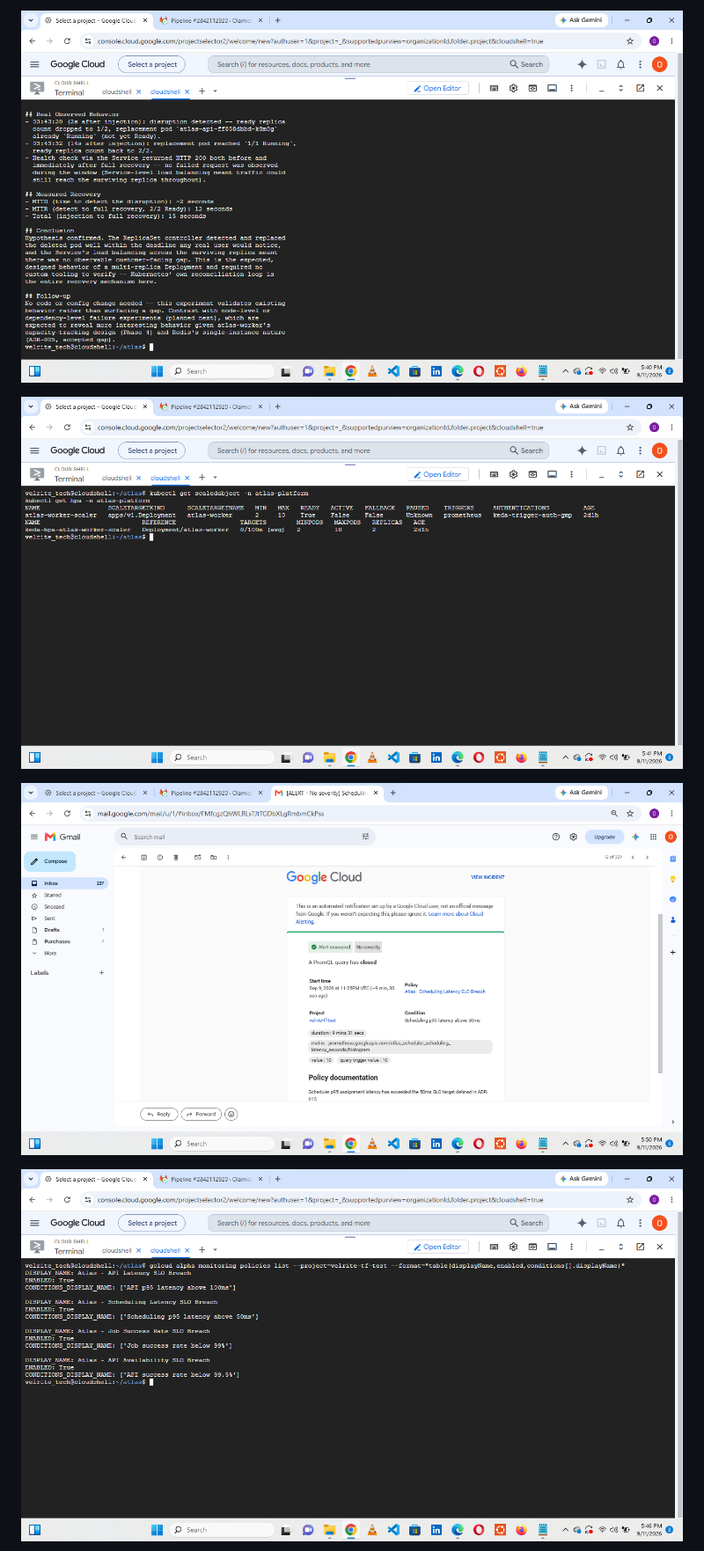
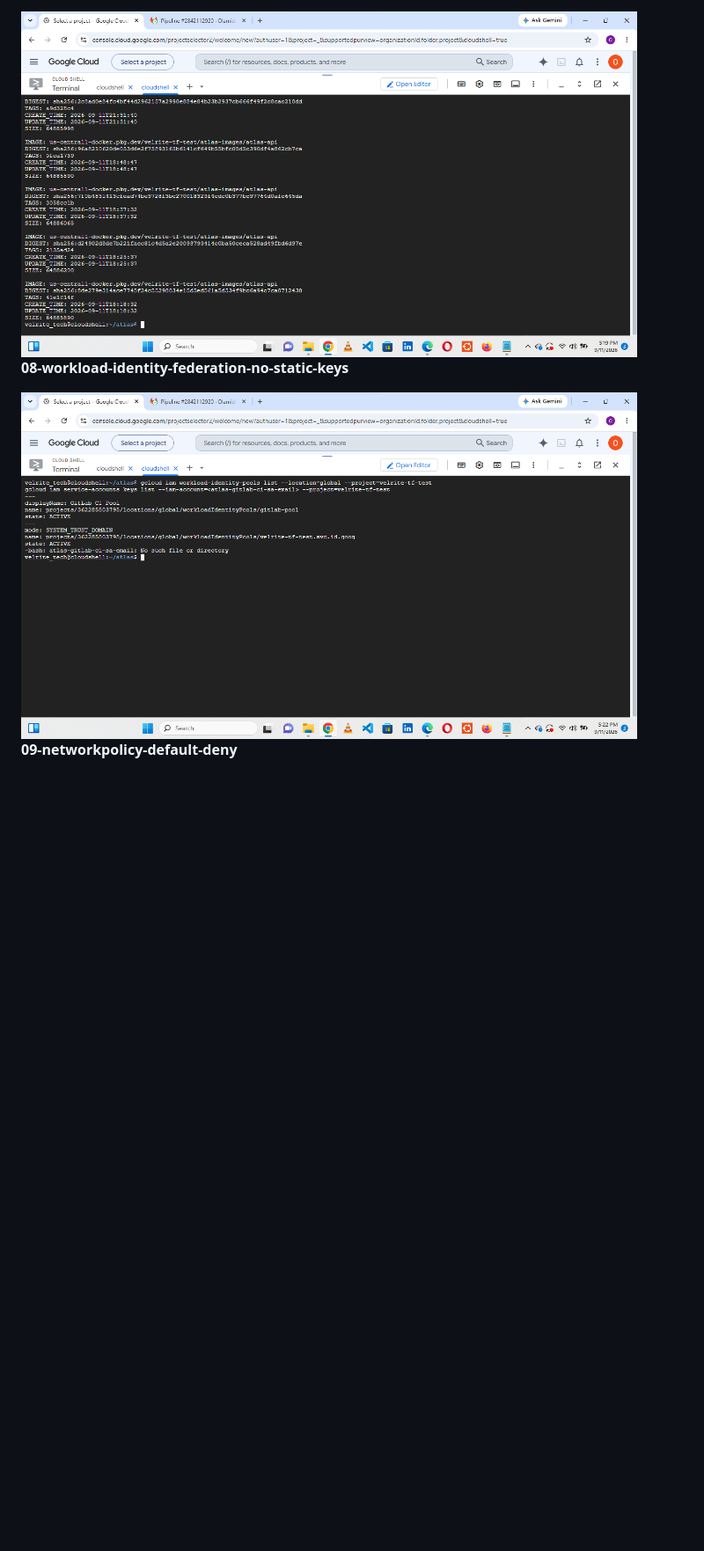
Before and after one commit to velrite/atlas, a Markdown page: README.md, the part around one of its changes. Shown at 88% size. Rendered like a GitHub page; folded sections open; blank space fills up the shorter version.

```diff
--- a/README.md
+++ b/README.md
@@ -329,9 +330,9 @@ Captured so far:
 
-![15-chaos-pod-failure-recovery](docs/evidence/15-chaos-pod-failure-recovery.png)
+<img src="docs/evidence/07-artifact-registry-image-history.png" width="700" alt="artifact registry image history">
 
-![16-keda-scaledobject-status](docs/evidence/16-keda-scaledobject-status.png)
+**08-workload-identity-federation-no-static-keys**
 
-![19B-cloud-monitoring-alert-policies](docs/evidence/19B-cloud-monitoring-alert-policies.png)
+<img src="docs/evidence/08-workload-identity-federation-no-static-keys.png" width="700" alt="workload identity federation no static keys">
 
-![19-cloud-monitoring-alert-policies](docs/evidence/19-cloud-monitoring-alert-policies.png)
+**09-networkpolicy-default-deny**
 
```
Also changed, not shown: other parts of README.md (+70 -19 lines).
